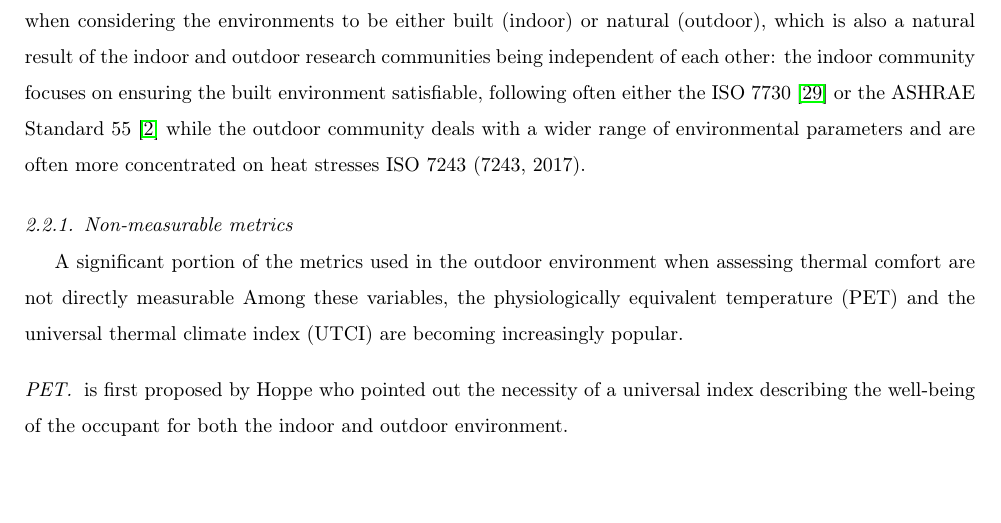
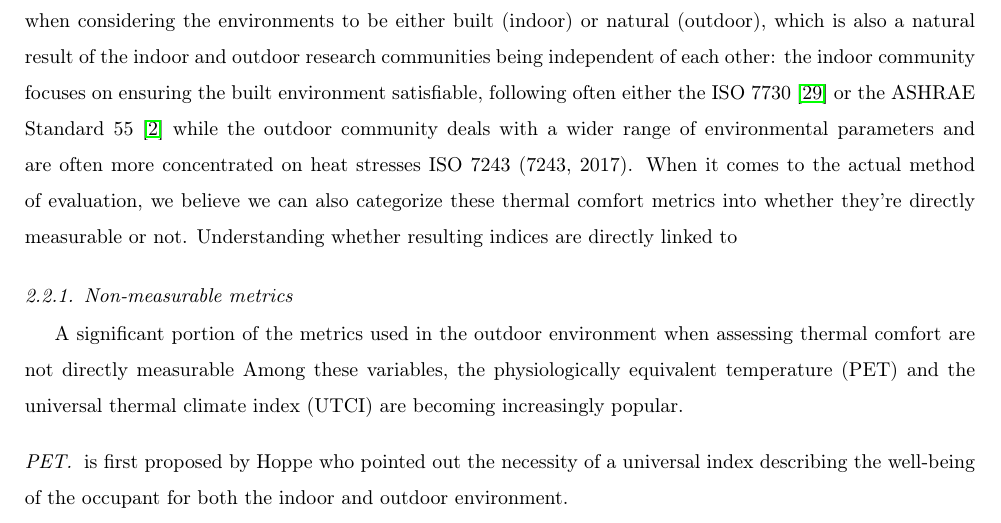
Before and after one commit to clementinec/Toperative, a LaTeX paper (all.tex, which reads 2_2Exi_outdoor.tex): part of page 10 of 20, cut so that both start at the same text, the shorter picture padded with empty space. Compiled offline with pdfLaTeX.

Commit message:
adding on simplifications

```diff
--- a/2_2Exi_outdoor.tex
+++ b/2_2Exi_outdoor.tex
@@ -1,5 +1,5 @@
 % !TEX root = all.tex
-With respect to how the thermal comfort can be characterized within a thermal environment, the existing literature often uses indoor/outdoor to categorize them(Rupp, 2015). This is a valid classification method when considering the environments to be either built (indoor) or natural (outdoor), which is also a natural result of the indoor and outdoor research communities being independent of each other: the indoor community focuses on ensuring the built environment satisfiable, following often either the ISO 7730 \cite{iso_iso_2005} or the ASHRAE Standard 55 \cite{ansi/ashrae_standard_2017} while the outdoor community deals with a wider range of environmental parameters and are often more concentrated on heat stresses ISO 7243 (7243, 2017).
+With respect to how the thermal comfort can be characterized within a thermal environment, the existing literature often uses indoor/outdoor to categorize them(Rupp, 2015). This is a valid classification method when considering the environments to be either built (indoor) or natural (outdoor), which is also a natural result of the indoor and outdoor research communities being independent of each other: the indoor community focuses on ensuring the built environment satisfiable, following often either the ISO 7730 \cite{iso_iso_2005} or the ASHRAE Standard 55 \cite{ansi/ashrae_standard_2017} while the outdoor community deals with a wider range of environmental parameters and are often more concentrated on heat stresses ISO 7243 (7243, 2017). When it comes to the actual method of evaluation, we believe we can also categorize these thermal comfort metrics into whether they're directly measurable or not. Understanding whether resulting indices are directly linked to
 
 \subsubsection{Non-measurable metrics}
     A significant portion of the metrics used in the outdoor environment when assessing thermal comfort are not directly measurable
```
Also changed, not shown: 2_2Exi_outdoor.tex (8 more changed lines).
